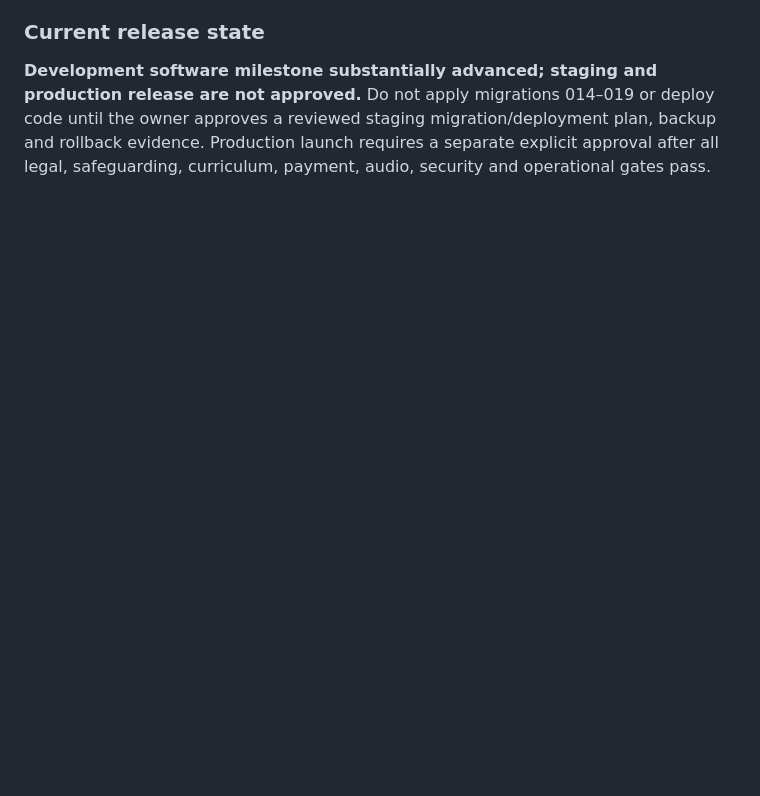
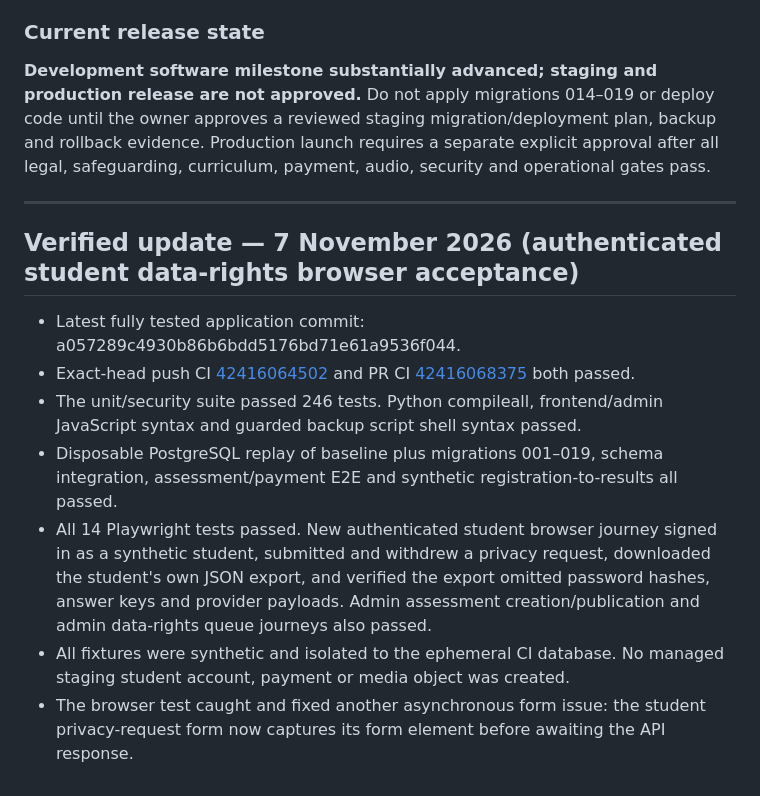
Before and after one commit to JephterAce/Year-1-Tutorial, a Markdown page: secondary-school-platform/STATUS.md, the part around the change. Rendered like a GitHub page; blank space fills up the shorter version.

Commit message:
docs(status): record authenticated student data-rights acceptance

```diff
--- a/secondary-school-platform/STATUS.md
+++ b/secondary-school-platform/STATUS.md
@@ -535,3 +535,16 @@ Managed Neon staging still has only 13 migration records; migrations 014–018 h
 
 ### Current release state
 **Development software milestone substantially advanced; staging and production release are not approved.** Do not apply migrations 014–019 or deploy code until the owner approves a reviewed staging migration/deployment plan, backup and rollback evidence. Production launch requires a separate explicit approval after all legal, safeguarding, curriculum, payment, audio, security and operational gates pass.
+
+
+---
+
+## Verified update — 7 November 2026 (authenticated student data-rights browser acceptance)
+
+- Latest fully tested application commit: a057289c4930b86b6bdd5176bd71e61a9536f044.
+- Exact-head push CI [42416064502](https://github.com/JephterAce/Year-1-Tutorial/actions/runs/42416064502) and PR CI [42416068375](https://github.com/JephterAce/Year-1-Tutorial/actions/runs/42416068375) both passed.
+- The unit/security suite passed 246 tests. Python compileall, frontend/admin JavaScript syntax and guarded backup script shell syntax passed.
+- Disposable PostgreSQL replay of baseline plus migrations 001–019, schema integration, assessment/payment E2E and synthetic registration-to-results all passed.
+- All 14 Playwright tests passed. New authenticated student browser journey signed in as a synthetic student, submitted and withdrew a privacy request, downloaded the student's own JSON export, and verified the export omitted password hashes, answer keys and provider payloads. Admin assessment creation/publication and admin data-rights queue journeys also passed.
+- All fixtures were synthetic and isolated to the ephemeral CI database. No managed staging student account, payment or media object was created.
+- The browser test caught and fixed another asynchronous form issue: the student privacy-request form now captures its form element before awaiting the API response.
```
